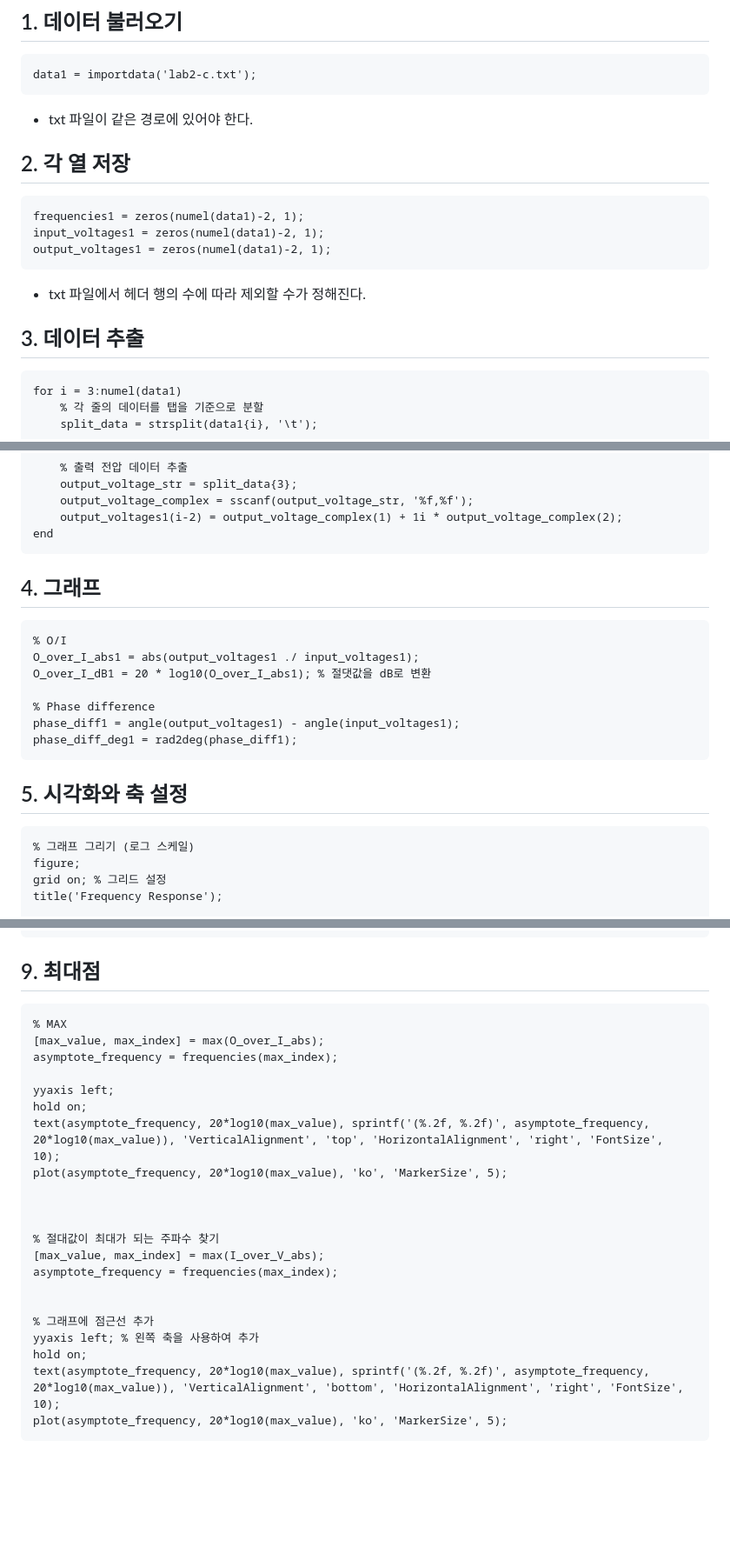
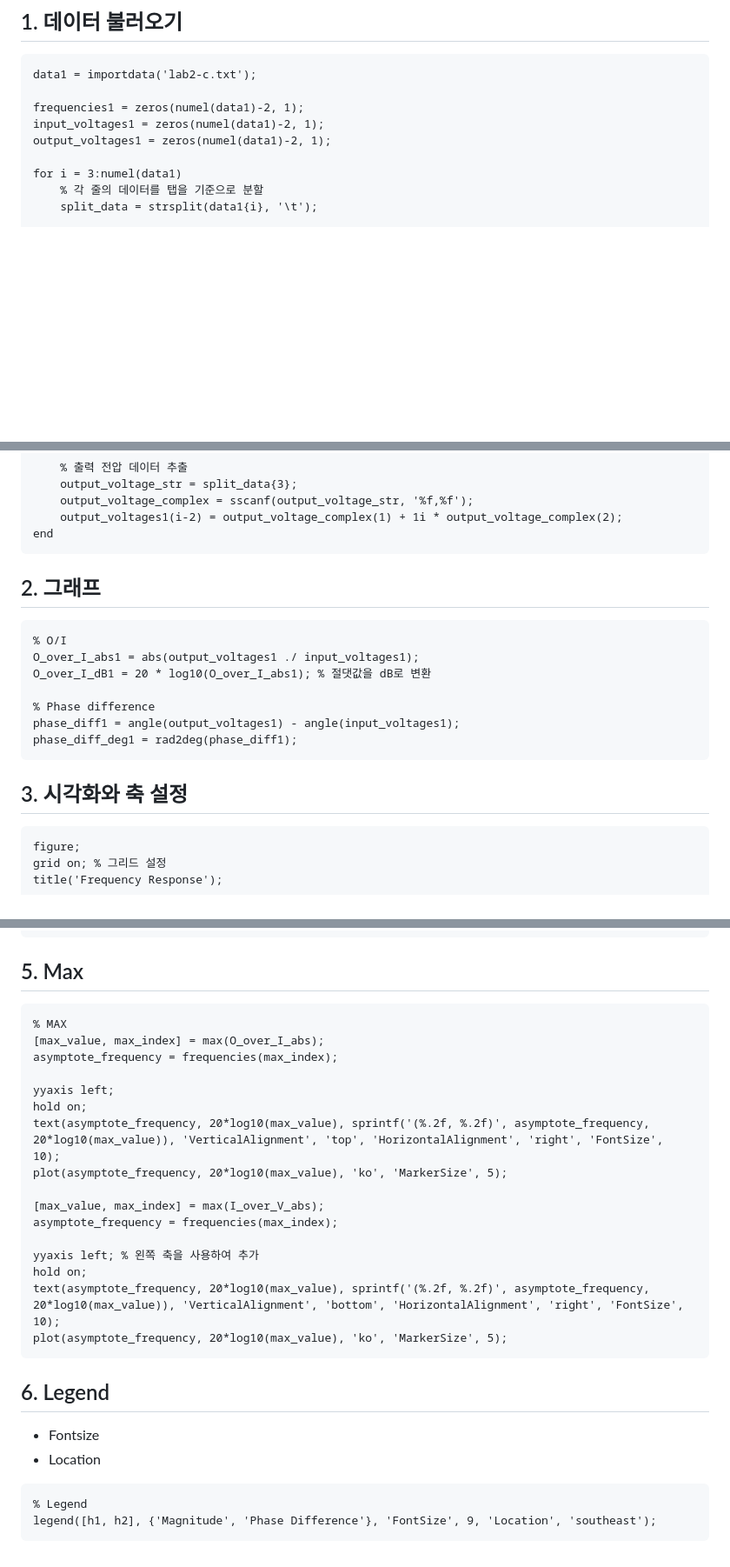
Before and after one commit to wontothree/matlab-for-visualization, a Markdown page: README.md, 3 parts joined by grey strips. Shown at 87% size. GitHub-like rendering; blank space fills up the shorter version.

Commit message:
feat : update README.md

````diff
--- a/README.md
+++ b/README.md
@@ -4,23 +4,11 @@
 
 ```m
 data1 = importdata('lab2-c.txt');
-```
 
-- txt 파일이 같은 경로에 있어야 한다.
-
-## 2. 각 열 저장
-
-```m
 frequencies1 = zeros(numel(data1)-2, 1);
 input_voltages1 = zeros(numel(data1)-2, 1);
 output_voltages1 = zeros(numel(data1)-2, 1);
-```
 
-- txt 파일에서 헤더 행의 수에 따라 제외할 수가 정해진다.
-
-## 3. 데이터 추출
-
-```m
 for i = 3:numel(data1)
     % 각 줄의 데이터를 탭을 기준으로 분할
     split_data = strsplit(data1{i}, '\t');
@@ -40,7 +28,7 @@ for i = 3:numel(data1)
 end
 ```
 
-## 4. 그래프
+## 2. 그래프
 
 ```m
 % O/I
@@ -52,10 +40,9 @@ phase_diff1 = angle(output_voltages1) - angle(input_voltages1);
 phase_diff_deg1 = rad2deg(phase_diff1);
 ```
 
-## 5. 시각화와 축 설정
+## 3. 시각화와 축 설정
 
 ```m
-% 그래프 그리기 (로그 스케일)
 figure;
 grid on; % 그리드 설정
 title('Frequency Response');
@@ -170,7 +142,7 @@ text(intersection_1, O_over_I_dB(min_index), sprintf('(%.2f, %.2f)', intersectio
 text(intersection_2, O_over_I_dB(min_index), sprintf('(%.2f, %.2f)', intersection_2, O_over_I_dB(min_index)), 'VerticalAlignment', 'top', 'HorizontalAlignment', 'left', 'FontSize', 10);
 ```
 
-## 9. 최대점
+## 5. Max
 
 ```m
 % MAX
@@ -182,16 +154,21 @@ hold on;
 text(asymptote_frequency, 20*log10(max_value), sprintf('(%.2f, %.2f)', asymptote_frequency, 20*log10(max_value)), 'VerticalAlignment', 'top', 'HorizontalAlignment', 'right', 'FontSize', 10);
 plot(asymptote_frequency, 20*log10(max_value), 'ko', 'MarkerSize', 5);
 
-
-
-% 절대값이 최대가 되는 주파수 찾기
 [max_value, max_index] = max(I_over_V_abs);
 asymptote_frequency = frequencies(max_index);
 
-
-% 그래프에 점근선 추가
 yyaxis left; % 왼쪽 축을 사용하여 추가
 hold on;
 text(asymptote_frequency, 20*log10(max_value), sprintf('(%.2f, %.2f)', asymptote_frequency, 20*log10(max_value)), 'VerticalAlignment', 'bottom', 'HorizontalAlignment', 'right', 'FontSize', 10);
 plot(asymptote_frequency, 20*log10(max_value), 'ko', 'MarkerSize', 5);
 ```
+
+## 6. Legend
+
+- Fontsize
+- Location
+
+```m
+% Legend
+legend([h1, h2], {'Magnitude', 'Phase Difference'}, 'FontSize', 9, 'Location', 'southeast');
+```
````
Also changed, not shown: other parts of README.md (+2 -17 lines).
